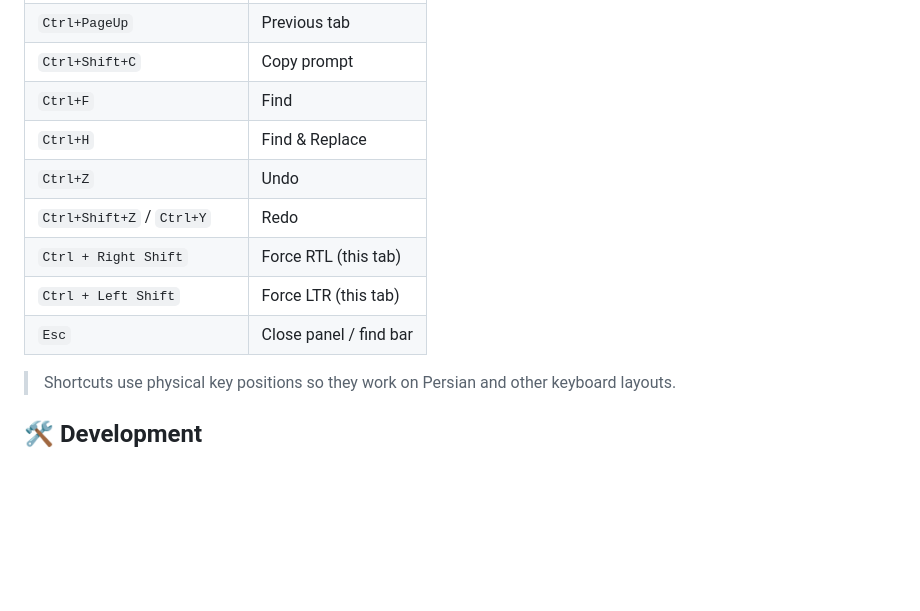
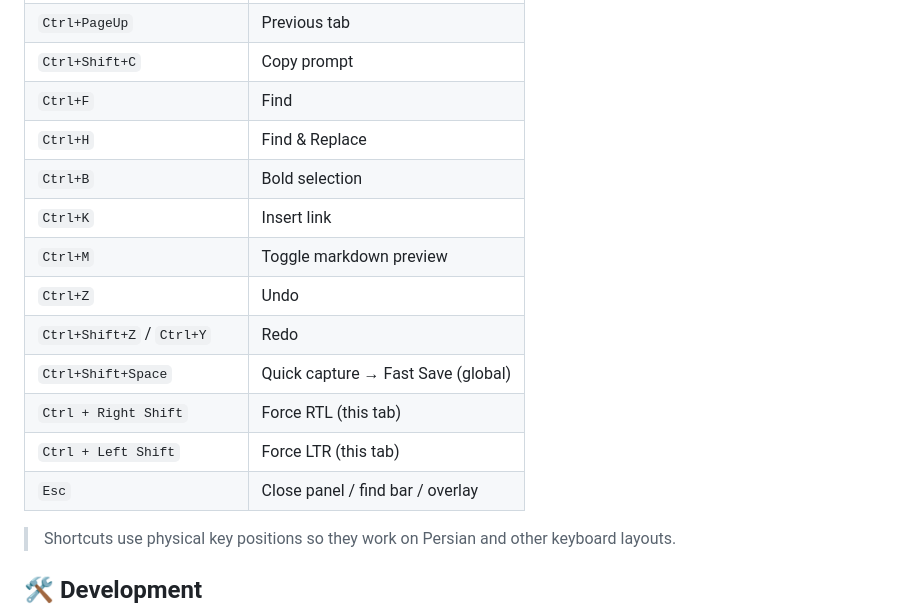
Before and after one commit to raminturne/promptpad, a Markdown page: README.md, the part around one of its changes. Drawn GitHub-style; blank space fills up the shorter version.

```diff
--- a/README.md
+++ b/README.md
@@ -47,11 +65,15 @@ Minimal, fast, and right next to your work — with tabs, 14 themes, live placeh
 | `Ctrl+Shift+C` | Copy prompt |
 | `Ctrl+F` | Find |
 | `Ctrl+H` | Find & Replace |
+| `Ctrl+B` | Bold selection |
+| `Ctrl+K` | Insert link |
+| `Ctrl+M` | Toggle markdown preview |
 | `Ctrl+Z` | Undo |
 | `Ctrl+Shift+Z` / `Ctrl+Y` | Redo |
+| `Ctrl+Shift+Space` | Quick capture → Fast Save (global) |
 | `Ctrl + Right Shift` | Force RTL (this tab) |
 | `Ctrl + Left Shift` | Force LTR (this tab) |
-| `Esc` | Close panel / find bar |
+| `Esc` | Close panel / find bar / overlay |
 
 > Shortcuts use physical key positions so they work on Persian and other keyboard layouts.
 
```
Also changed, not shown: other parts of README.md (+20 -2 lines), screenshots/06-images-todos.png (added), screenshots/07-fast-save.png (added), screenshots/08-gallery.png (added), screenshots/09-quick-capture.png (added), screenshots/10-markdown.png (added), screenshots/11-settings.png (added), 10 other files.
